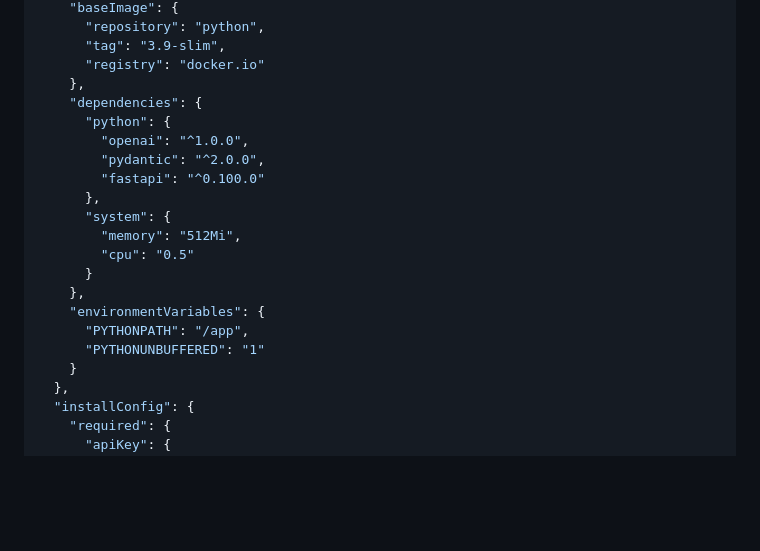
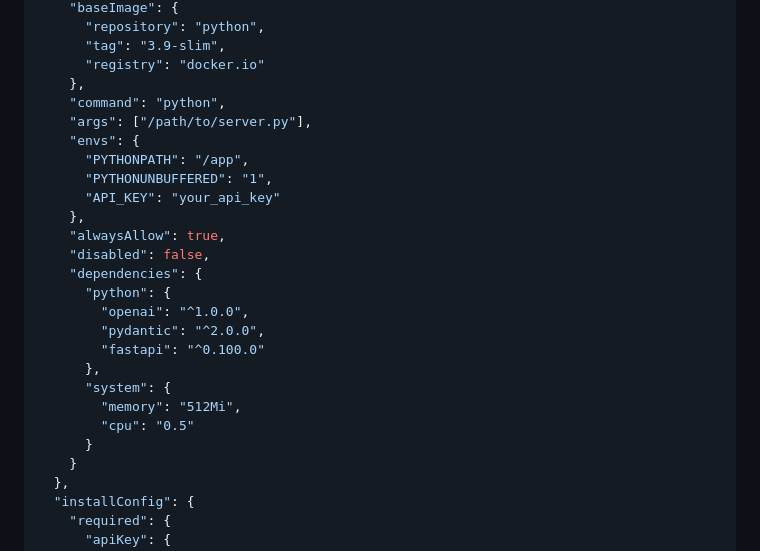
Before and after one commit to pnetwork/operator-agent, a Markdown page: README.md, the part around the change. Drawn GitHub-style; blank space fills up the shorter version.

Commit message:
feat(spec): add runtime execution controls to MCP server
Add runtime command execution configuration:
- Define startup command and arguments
- Add environment variable mappings
- Configure execution control flags (alwaysAllow, disabled)

This enables fine-grained control over server startup behavior.

```diff
--- a/README.md
+++ b/README.md
@@ -52,6 +52,15 @@
       "tag": "3.9-slim",
       "registry": "docker.io"
     },
+    "command": "python",
+    "args": ["/path/to/server.py"],
+    "envs": {
+      "PYTHONPATH": "/app",
+      "PYTHONUNBUFFERED": "1",
+      "API_KEY": "your_api_key"
+    },
+    "alwaysAllow": true,
+    "disabled": false,
     "dependencies": {
       "python": {
         "openai": "^1.0.0",
@@ -62,10 +71,6 @@
         "memory": "512Mi",
         "cpu": "0.5"
       }
-    },
-    "environmentVariables": {
-      "PYTHONPATH": "/app",
-      "PYTHONUNBUFFERED": "1"
     }
   },
   "installConfig": {
```
